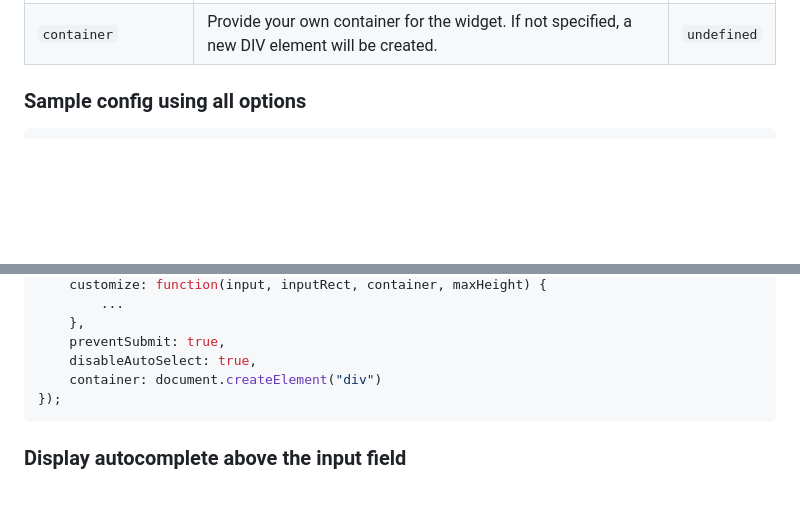
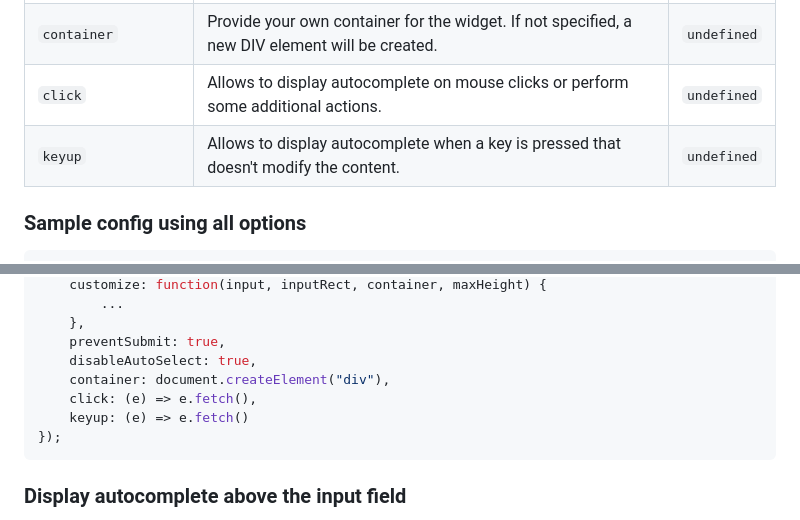
Before and after one commit to denis-taran/autocomplete, a Markdown page: readme.md, 2 parts joined by grey strips. Rendered like a GitHub page; blank space fills up the shorter version.

````diff
--- a/readme.md
+++ b/readme.md
@@ -120,6 +120,8 @@ You can pass the following options to `autocomplete`:
 |`showOnFocus`|Displays suggestions on focus of the input element. Note that if `true`, the minLength property will be ignored and it will always call `fetch`.|`false`|
 |`disableAutoSelect`|Prevents the first item in the list from being selected automatically. This option allows you to submit a custom text by pressing `ENTER` even when autocomplete is displayed.|`false`|
 |`container`|Provide your own container for the widget. If not specified, a new DIV element will be created.|`undefined`|
+|`click`|Allows to display autocomplete on mouse clicks or perform some additional actions.|`undefined`|
+|`keyup`|Allows to display autocomplete when a key is pressed that doesn't modify the content.|`undefined`|
 
 ### Sample config using all options
 
@@ -153,7 +155,9 @@ autocomplete({
     },
     preventSubmit: true,
     disableAutoSelect: true,
-    container: document.createElement("div")
+    container: document.createElement("div"),
+    click: (e) => e.fetch(),
+    keyup: (e) => e.fetch()
 });
 ```
 
````
